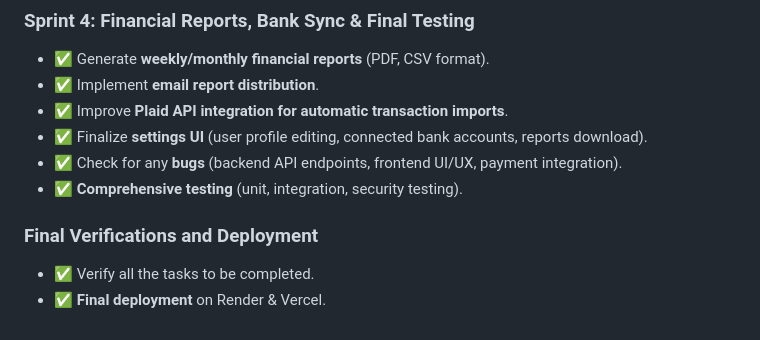
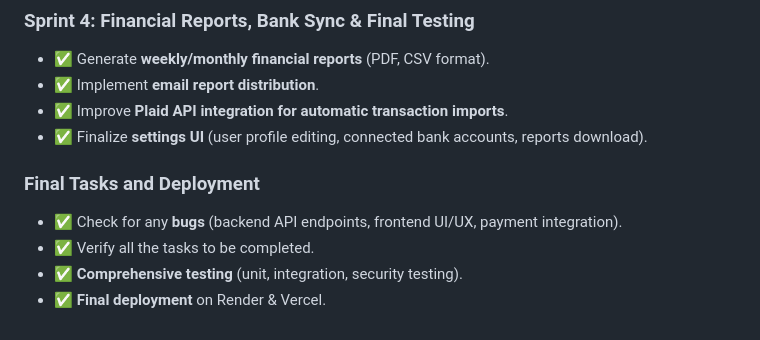
Before and after one commit to anayy09/FinMate, a Markdown page: PLAN.md, the part around the change. Rendered like a GitHub page.

Commit message:
[Update] Reorder final tasks

```diff
--- a/PLAN.md
+++ b/PLAN.md
@@ -120,10 +120,10 @@ This project aims to develop a **Personal Finance Management System** that helps
 - ✅ Implement **email report distribution**.
 - ✅ Improve **Plaid API integration for automatic transaction imports**.
 - ✅ Finalize **settings UI** (user profile editing, connected bank accounts, reports download).
+
+### **Final Tasks and Deployment**
+
 - ✅ Check for any **bugs** (backend API endpoints, frontend UI/UX, payment integration).
+- ✅ Verify all the tasks to be completed.
 - ✅ **Comprehensive testing** (unit, integration, security testing).
-
-### **Final Verifications and Deployment**
-
-- ✅ Verify all the tasks to be completed.
 - ✅ **Final deployment** on Render & Vercel.
```
